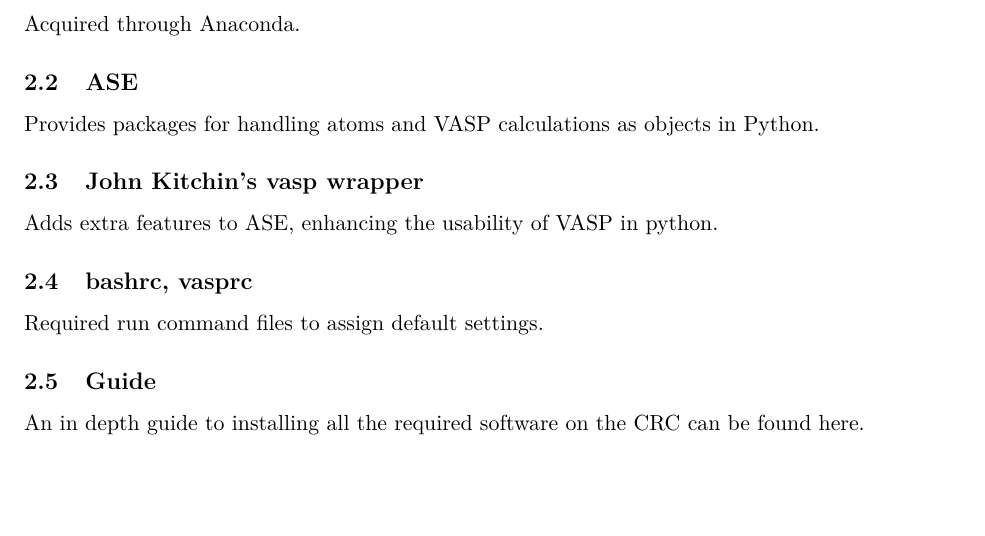
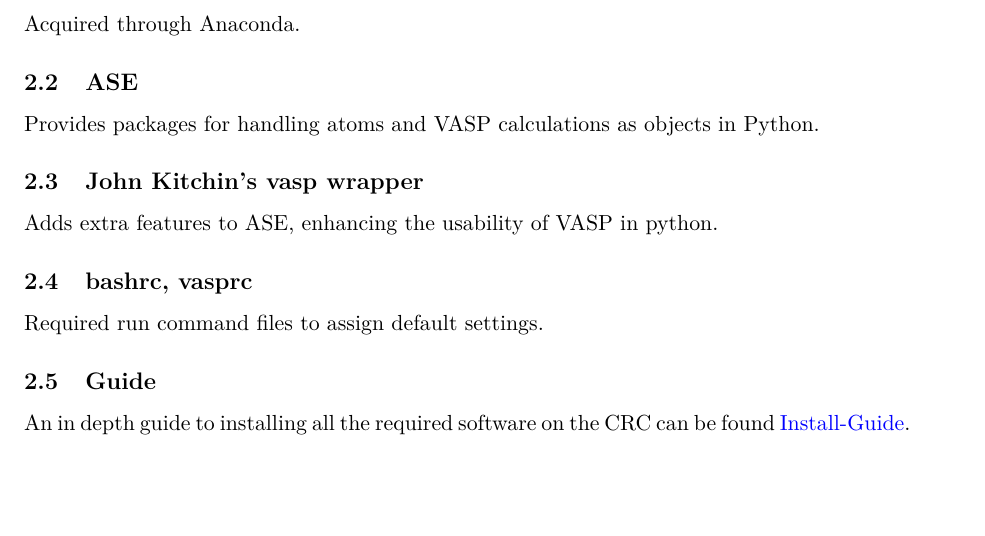
Before and after one commit to wmfschneider/CBE60547, a LaTeX document (Labs/Lab3/Lab3.tex): part of page 1 of 6, cut so that both start at the same text. Compiled offline with pdfLaTeX.

Commit message:
Add files via upload

```diff
--- a/Labs/Lab3/Lab3.tex
+++ b/Labs/Lab3/Lab3.tex
@@ -65,16 +65,16 @@
 \subsection{Python}
-\label{sec:org2c870be}
+\label{sec:org386bf34}
 Acquired through Anaconda.
 \subsection{ASE}
-\label{sec:org8dd72ec}
+\label{sec:orge5f699f}
 Provides packages for handling atoms and VASP calculations as objects in Python.
 \subsection{John Kitchin's vasp wrapper}
-\label{sec:orgac02815}
+\label{sec:org44d4bc7}
 Adds extra features to ASE, enhancing the usability of VASP in python.
 \subsection{bashrc, vasprc}
-\label{sec:orge8491ba}
+\label{sec:org105bb0c}
 Required run command files to assign default settings.
 \subsection{Guide}
-\label{sec:org23a38ce}
-An in depth guide to installing all the required software on the CRC can be found here.
+\label{sec:orga25ccc2}
+An in depth guide to installing all the required software on the CRC can be found \href{./ASE.org}{Install-Guide}.
 \section{Simple SCF calculations}
```
Also changed, not shown: Labs/Lab3/Lab3.pdf, Labs/Lab3/Lab3.tex (18 more changed lines), 1 other file.
